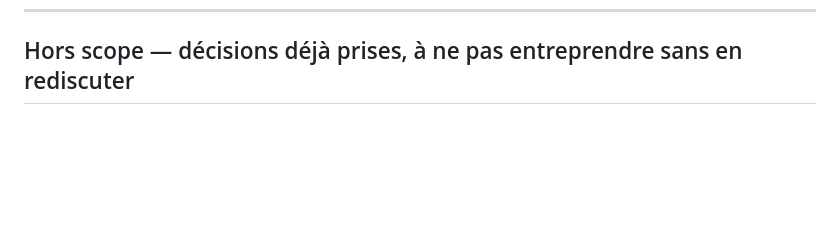
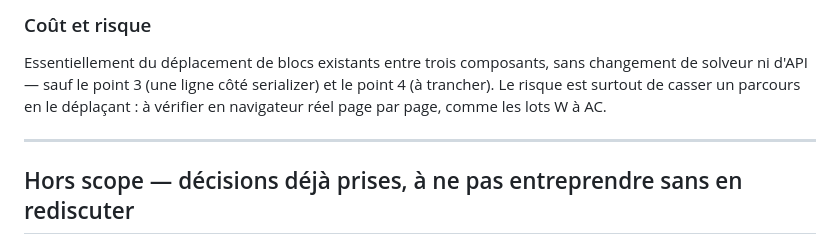
Before and after one commit to Sacha37420/sso-lab, a Markdown page: to_do_bilan_thermique.md, the part around one of its changes. GitHub-like rendering; blank space fills up the shorter version.

```diff
--- a/to_do_bilan_thermique.md
+++ b/to_do_bilan_thermique.md
@@ -2409,3 +2469,11 @@ le lab est exposé sur Internet. À traiter dans `dev/`, pas ici.
+### Coût et risque
+Essentiellement du déplacement de blocs existants entre trois composants, sans changement de
+solveur ni d'API — sauf le point 3 (une ligne côté serializer) et le point 4 (à trancher). Le risque
+est surtout de casser un parcours en le déplaçant : à vérifier en navigateur réel page par page,
+comme les lots W à AC.
+
+---
+
 ## Hors scope — décisions déjà prises, à ne pas entreprendre sans en rediscuter
 
 La page Théorie (section « Portée et hypothèses ») exclut déjà explicitement, comme choix assumé et
```
Also changed, not shown: other parts of to_do_bilan_thermique.md (+60 -0 lines).
